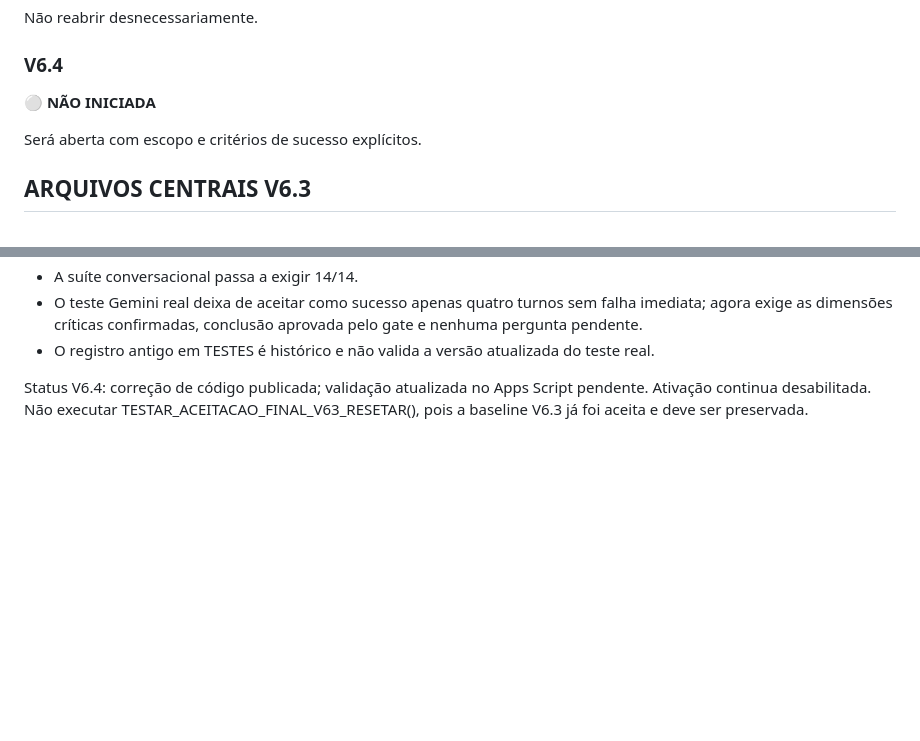
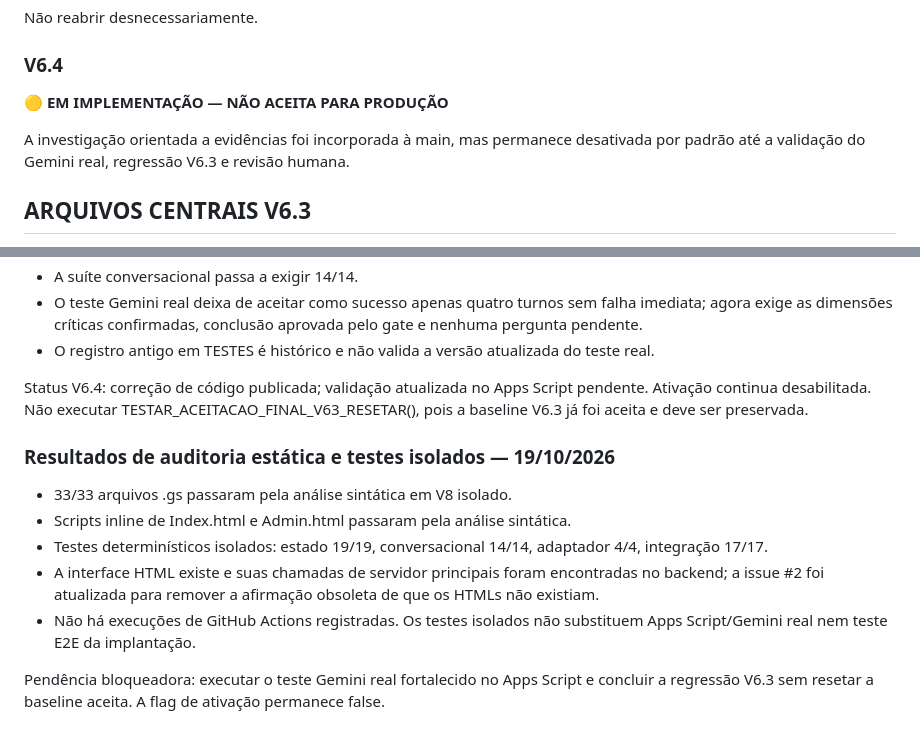
Before and after one commit to daluzdiego/FeedsSolutions, a Markdown page: STATUS_PROJETO.md, 2 parts joined by grey strips. Drawn GitHub-style; blank space fills up the shorter version.

Commit message:
docs: alinhar status atual V6.4 e evidências de auditoria

```diff
--- a/STATUS_PROJETO.md
+++ b/STATUS_PROJETO.md
@@ -73,9 +73,9 @@ A prioridade agora é **estabilizar, observar e evoluir sem quebrar o baseline**
 Não reabrir desnecessariamente.
 
 ### V6.4
-⚪ **NÃO INICIADA**
+🟡 **EM IMPLEMENTAÇÃO — NÃO ACEITA PARA PRODUÇÃO**
 
-Será aberta com escopo e critérios de sucesso explícitos.
+A investigação orientada a evidências foi incorporada à main, mas permanece desativada por padrão até a validação do Gemini real, regressão V6.3 e revisão humana.
 
 ## ARQUIVOS CENTRAIS V6.3
 
@@ -130,3 +130,14 @@ A auditoria da versão no main encontrou e corrigiu uma lacuna no JSON Schema de
 - O registro antigo em TESTES é histórico e não valida a versão atualizada do teste real.
 
 Status V6.4: correção de código publicada; validação atualizada no Apps Script pendente. Ativação continua desabilitada. Não executar TESTAR_ACEITACAO_FINAL_V63_RESETAR(), pois a baseline V6.3 já foi aceita e deve ser preservada.
+
+
+### Resultados de auditoria estática e testes isolados — 19/10/2026
+
+- 33/33 arquivos .gs passaram pela análise sintática em V8 isolado.
+- Scripts inline de Index.html e Admin.html passaram pela análise sintática.
+- Testes determinísticos isolados: estado 19/19, conversacional 14/14, adaptador 4/4, integração 17/17.
+- A interface HTML existe e suas chamadas de servidor principais foram encontradas no backend; a issue #2 foi atualizada para remover a afirmação obsoleta de que os HTMLs não existiam.
+- Não há execuções de GitHub Actions registradas. Os testes isolados não substituem Apps Script/Gemini real nem teste E2E da implantação.
+
+Pendência bloqueadora: executar o teste Gemini real fortalecido no Apps Script e concluir a regressão V6.3 sem resetar a baseline aceita. A flag de ativação permanece false.
```
